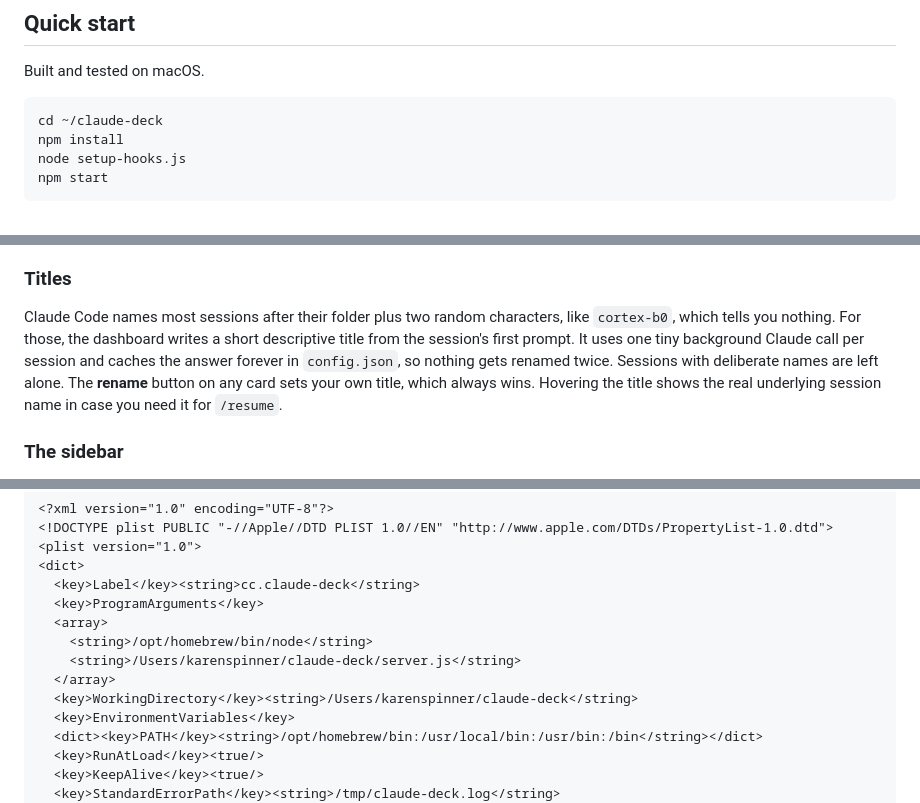
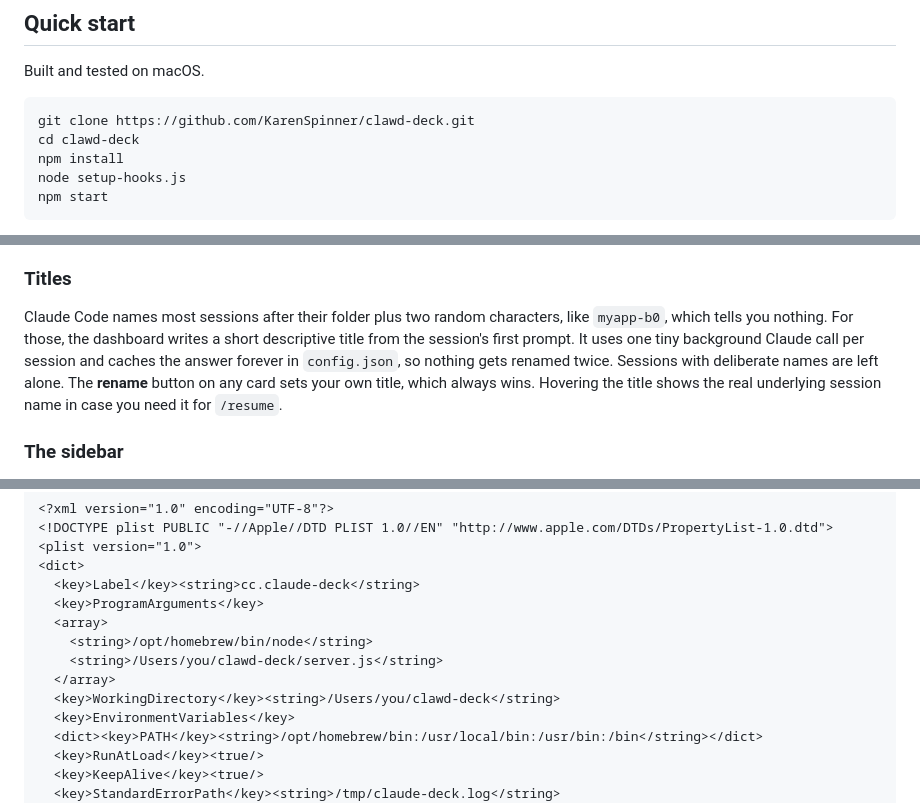
Before and after one commit to KarenSpinner/clawd-deck, a Markdown page: README.md, 3 parts joined by grey strips. Rendered like a GitHub page.

Commit message:
README: generic paths that match the clone name
The repo clones as clawd-deck, but Quick start, the PATH line, and the
launchd plist all assumed ~/claude-deck (the plist with a hardcoded
username too), so copying any of them verbatim broke. Quick start now
starts from git clone, and every path says clawd-deck under a generic
home. Session-name example de-personalized to myapp-b0.

Co-Authored-By: Claude Fable 5 <noreply@anthropic.com>
Claude-Session: https://claude.ai/code/session_01F2k5mNb1bU4xLNpXXfUvSV

````diff
--- a/README.md
+++ b/README.md
@@ -17,7 +17,8 @@ The dashboard fixes all three. It watches every session, labels each one in plai
 Built and tested on macOS.
 
 ```
-cd ~/claude-deck
+git clone https://github.com/KarenSpinner/clawd-deck.git
+cd clawd-deck
 npm install
 node setup-hooks.js
 npm start
@@ -47,7 +48,7 @@ The header also has a light/dark toggle — the whole page switches, including t
 
 ### Titles
 
-Claude Code names most sessions after their folder plus two random characters, like `cortex-b0`, which tells you nothing. For those, the dashboard writes a short descriptive title from the session's first prompt. It uses one tiny background Claude call per session and caches the answer forever in `config.json`, so nothing gets renamed twice. Sessions with deliberate names are left alone. The **rename** button on any card sets your own title, which always wins. Hovering the title shows the real underlying session name in case you need it for `/resume`.
+Claude Code names most sessions after their folder plus two random characters, like `myapp-b0`, which tells you nothing. For those, the dashboard writes a short descriptive title from the session's first prompt. It uses one tiny background Claude call per session and caches the answer forever in `config.json`, so nothing gets renamed twice. Sessions with deliberate names are left alone. The **rename** button on any card sets your own title, which always wins. Hovering the title shows the real underlying session name in case you need it for `/resume`.
 
 ### The sidebar
 
@@ -139,9 +140,9 @@ Save this as `~/Library/LaunchAgents/cc.claude-deck.plist`, adjust the two paths
   <key>ProgramArguments</key>
   <array>
     <string>/opt/homebrew/bin/node</string>
-    <string>/Users/karenspinner/claude-deck/server.js</string>
+    <string>/Users/you/clawd-deck/server.js</string>
   </array>
-  <key>WorkingDirectory</key><string>/Users/karenspinner/claude-deck</string>
+  <key>WorkingDirectory</key><string>/Users/you/clawd-deck</string>
   <key>EnvironmentVariables</key>
   <dict><key>PATH</key><string>/opt/homebrew/bin:/usr/local/bin:/usr/bin:/bin</string></dict>
   <key>RunAtLoad</key><true/>
````
Also changed, not shown: other parts of README.md (+1 -1 lines).
